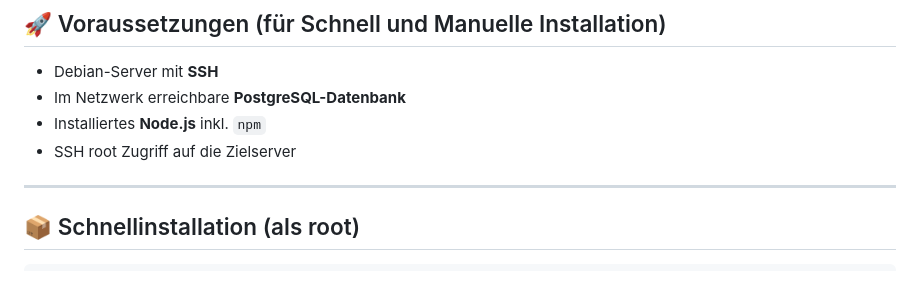
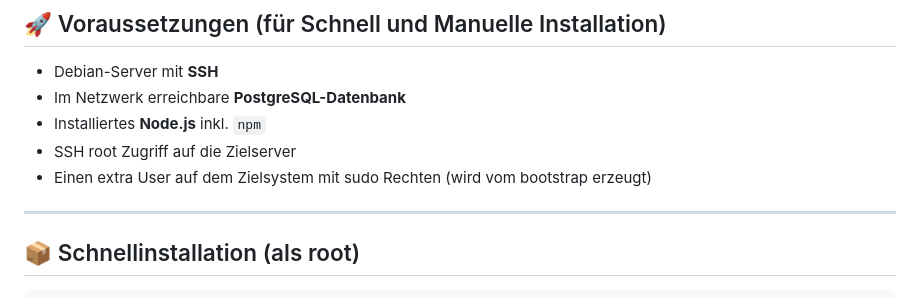
Before and after one commit to bmetallica/dpm, a Markdown page: README.md, the part around the change. Drawn GitHub-style.

Commit message:
Aktualisieren von README.md

```diff
--- a/README.md
+++ b/README.md
@@ -87,6 +87,7 @@ docker compose up -d
 - Im Netzwerk erreichbare **PostgreSQL-Datenbank**
 - Installiertes **Node.js** inkl. `npm`
 - SSH root Zugriff auf die Zielserver
+- Einen extra User auf dem Zielsystem mit sudo Rechten (wird vom bootstrap erzeugt)
 
 ---
 ## 📦 Schnellinstallation (als root)
```
